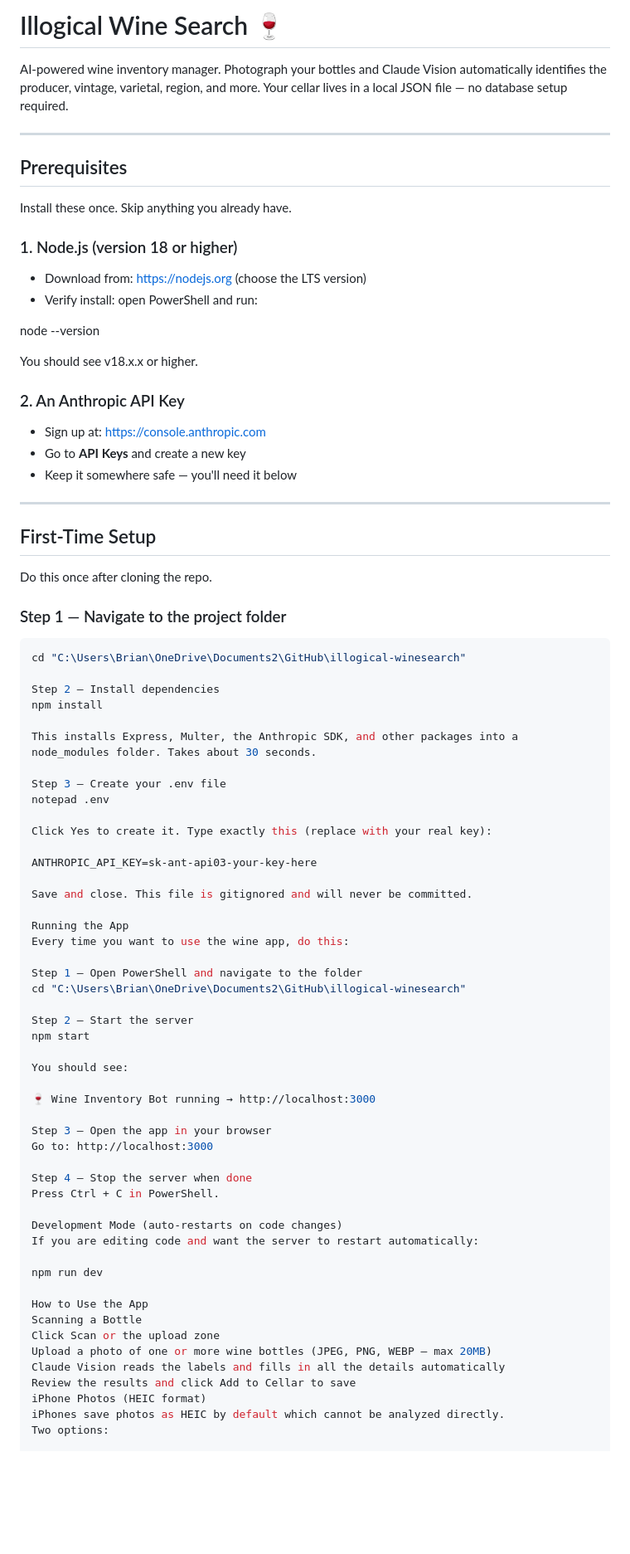
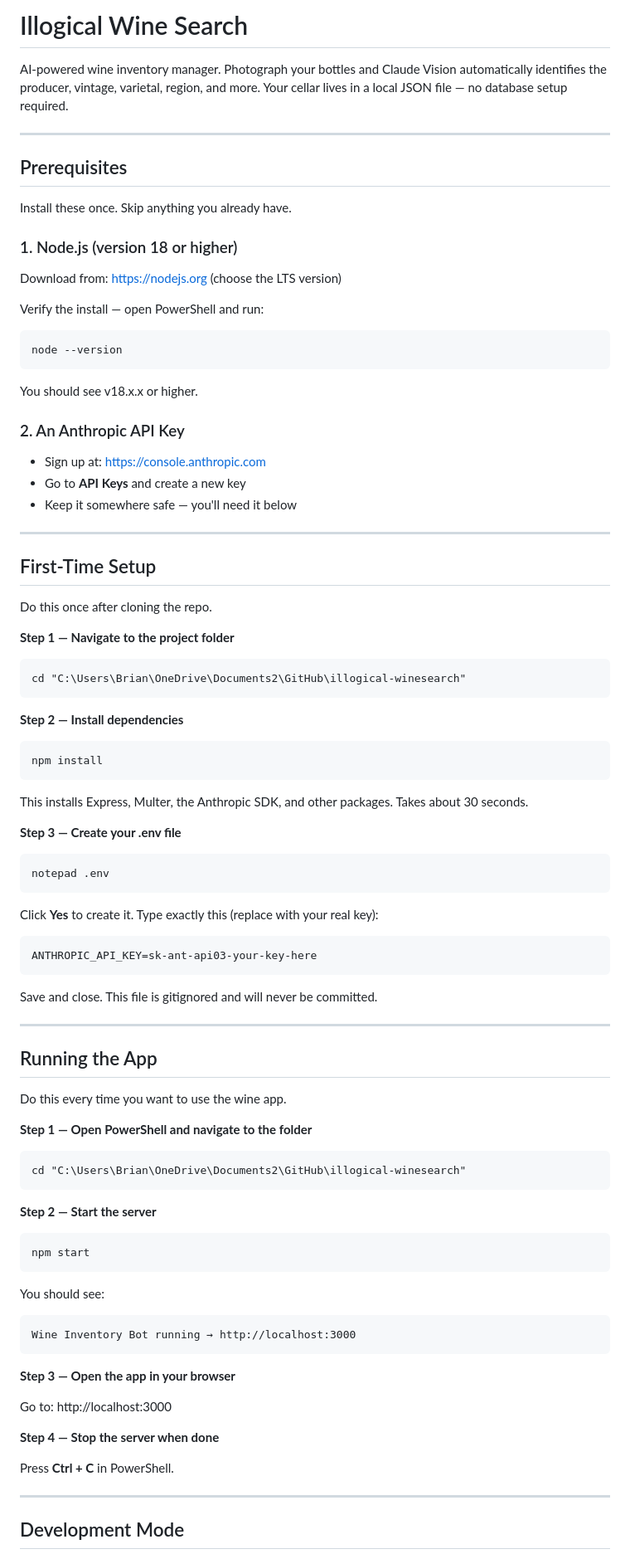
Before and after one commit to illogicalproject/illogical-winesearch, a Markdown page: README.md, the part around one of its changes. Shown at 83% size. GitHub-like rendering; blank space fills up the shorter version.

````diff
--- a/README.md
+++ b/README.md
@@ -1,4 +1,4 @@
-# Illogical Wine Search 🍷
+# Illogical Wine Search
 
 AI-powered wine inventory manager. Photograph your bottles and Claude Vision
 automatically identifies the producer, vintage, varietal, region, and more.
@@ -11,14 +11,17 @@ Your cellar lives in a local JSON file — no database setup required.
 Install these once. Skip anything you already have.
 
 ### 1. Node.js (version 18 or higher)
-- Download from: https://nodejs.org (choose the LTS version)
-- Verify install: open PowerShell and run:
 
-node --version
+Download from: https://nodejs.org (choose the LTS version)
+
+Verify the install — open PowerShell and run:
+
+    node --version
 
 You should see v18.x.x or higher.
 
 ### 2. An Anthropic API Key
+
 - Sign up at: https://console.anthropic.com
 - Go to **API Keys** and create a new key
 - Keep it somewhere safe — you'll need it below
@@ -29,56 +32,53 @@ You should see v18.x.x or higher.
 
 Do this once after cloning the repo.
 
-### Step 1 — Navigate to the project folder
-```powershell
-cd "C:\Users\Brian\OneDrive\Documents2\GitHub\illogical-winesearch"
+**Step 1 — Navigate to the project folder**
 
-Step 2 — Install dependencies
-npm install
+    cd "C:\Users\Brian\OneDrive\Documents2\GitHub\illogical-winesearch"
 
-This installs Express, Multer, the Anthropic SDK, and other packages into a
-node_modules folder. Takes about 30 seconds.
+**Step 2 — Install dependencies**
 
-Step 3 — Create your .env file
-notepad .env
+    npm install
 
-Click Yes to create it. Type exactly this (replace with your real key):
+This installs Express, Multer, the Anthropic SDK, and other packages. Takes about 30 seconds.
 
-ANTHROPIC_API_KEY=sk-ant-api03-your-key-here
+**Step 3 — Create your .env file**
+
+    notepad .env
+
+Click **Yes** to create it. Type exactly this (replace with your real key):
+
+    ANTHROPIC_API_KEY=sk-ant-api03-your-key-here
 
 Save and close. This file is gitignored and will never be committed.
 
-Running the App
-Every time you want to use the wine app, do this:
+---
 
-Step 1 — Open PowerShell and navigate to the folder
-cd "C:\Users\Brian\OneDrive\Documents2\GitHub\illogical-winesearch"
+## Running the App
 
-Step 2 — Start the server
-npm start
+Do this every time you want to use the wine app.
+
+**Step 1 — Open PowerShell and navigate to the folder**
+
+    cd "C:\Users\Brian\OneDrive\Documents2\GitHub\illogical-winesearch"
+
+**Step 2 — Start the server**
+
+    npm start
 
 You should see:
 
-🍷 Wine Inventory Bot running → http://localhost:3000
+    Wine Inventory Bot running → http://localhost:3000
 
-Step 3 — Open the app in your browser
+**Step 3 — Open the app in your browser**
+
 Go to: http://localhost:3000
 
-Step 4 — Stop the server when done
-Press Ctrl + C in PowerShell.
+**Step 4 — Stop the server when done**
 
-Development Mode (auto-restarts on code changes)
-If you are editing code and want the server to restart automatically:
+Press **Ctrl + C** in PowerShell.
 
-npm run dev
+---
 
-How to Use the App
-Scanning a Bottle
-Click Scan or the upload zone
-Upload a photo of one or more wine bottles (JPEG, PNG, WEBP — max 20MB)
-Claude Vision reads the labels and fills in all the details automatically
-Review the results and click Add to Cellar to save
-iPhone Photos (HEIC format)
-iPhones save photos as HEIC by default which cannot be analyzed directly.
-Two options:
+## Development Mode
 
````
Also changed, not shown: other parts of README.md (+78 -58 lines).
